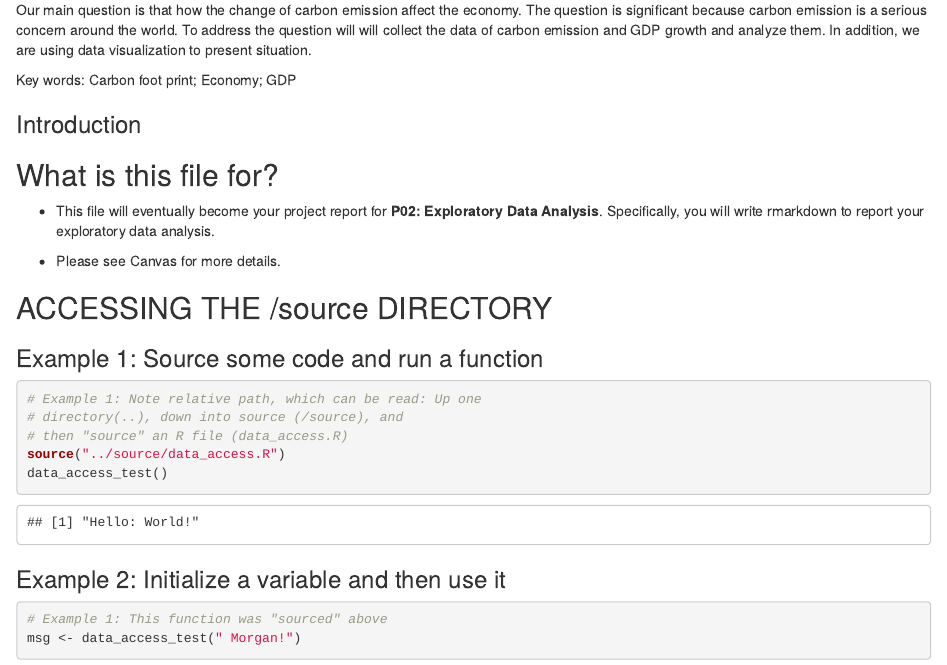
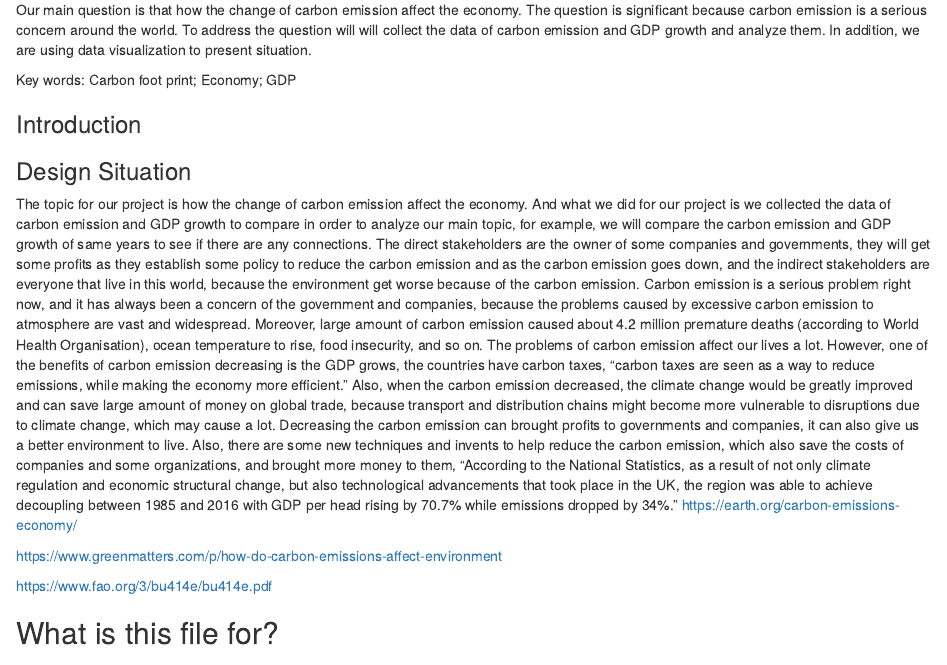
Before and after one commit to info-201a-wi22/final-project-starter-traaacyychan88, an R Markdown document (docs/index.Rmd): the page in a window 1100 px wide, from 270 px down. Rendered offline with R 4.5, knitr and Pandoc, with nearby package versions.

Commit message:
design situation

````diff
--- a/docs/index.Rmd
+++ b/docs/index.Rmd
@@ -13,7 +13,13 @@ Key words: Carbon foot print; Economy; GDP
 
 ### Introduction
 
+### Design Situation
+The topic for our project is how the change of carbon emission affect the economy. And what we did for our project is we collected the data of carbon emission and GDP growth to compare in order to analyze our main topic, for example, we will compare the carbon emission and GDP growth of same years to see if there are any connections. The direct stakeholders are the owner of some companies and governments, they will get some profits as they establish some policy to reduce the carbon emission and as the carbon emission goes down, and the indirect stakeholders are everyone that live in this world, because the environment get worse because of the carbon emission. Carbon emission is a serious problem right now, and it has always been a concern of the government and companies, because the problems caused by excessive carbon emission to atmosphere are vast and widespread. Moreover, large amount of carbon emission caused about 4.2 million premature deaths (according to World Health Organisation), ocean temperature to rise, food insecurity, and so on. The problems of carbon emission affect our lives a lot. However, one of the benefits of carbon emission decreasing is the GDP grows, the countries have carbon taxes, "carbon taxes are seen as a way to reduce emissions, while making the economy more efficient." Also, when the carbon emission decreased, the climate change would be greatly improved and can save large amount of money on global trade, because transport and distribution chains might become more vulnerable to disruptions due to climate change, which may cause a lot. Decreasing the carbon emission can brought profits to governments and companies, it can also give us a better environment to live. Also, there are some new techniques and invents to help reduce the carbon emission, which also save the costs of companies and some organizations, and brought more money to them, "According to the National Statistics, as a result of not only climate regulation and economic structural change, but also technological advancements that took place in the UK, the region was able to achieve decoupling between 1985 and 2016 with GDP per head rising by 70.7% while emissions dropped by 34%."
+https://earth.org/carbon-emissions-economy/
 
+https://www.greenmatters.com/p/how-do-carbon-emissions-affect-environment
+
+https://www.fao.org/3/bu414e/bu414e.pdf
 ```{r setup, include=FALSE}
 knitr::opts_chunk$set(echo = TRUE)
 ```
````
Also changed, not shown: 1 other file.
